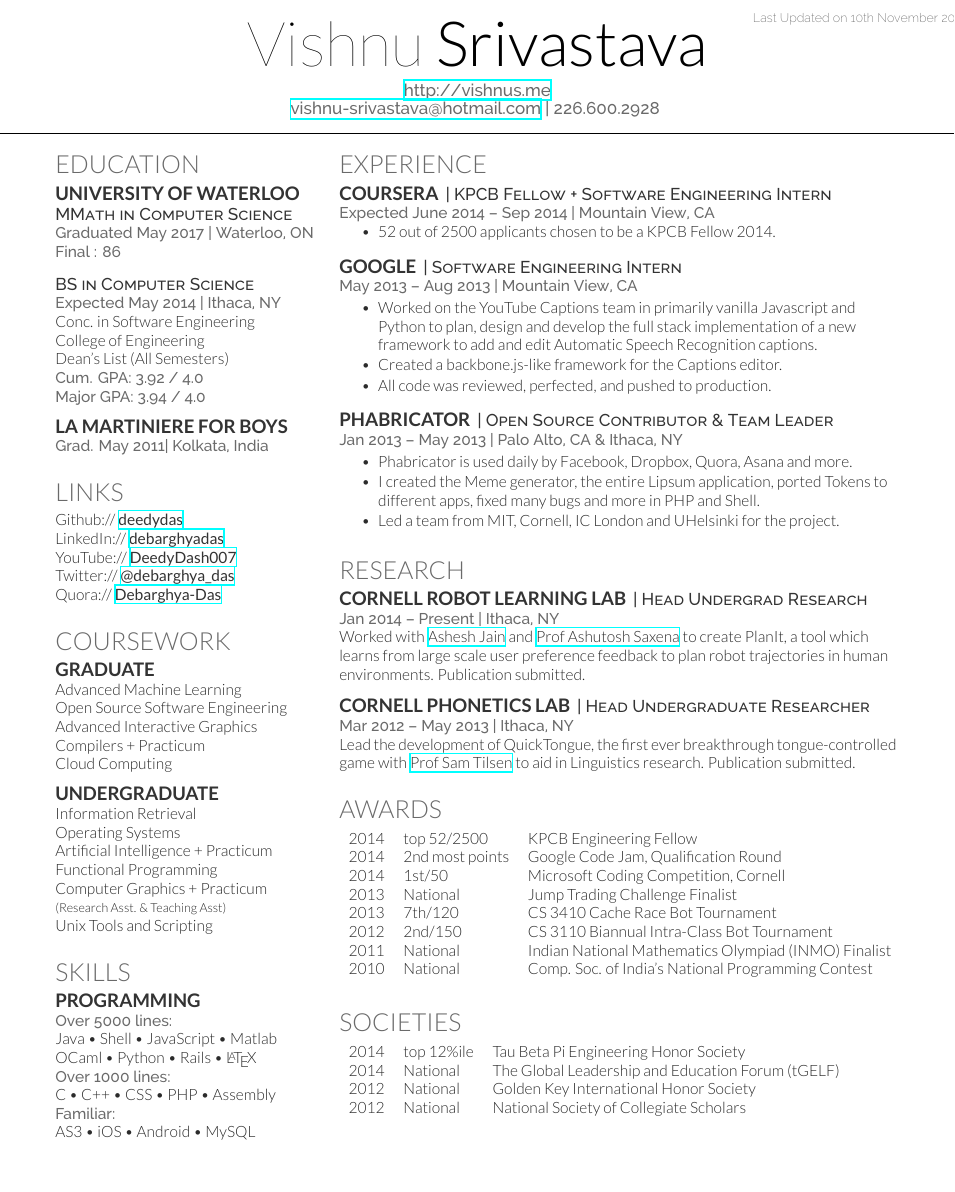
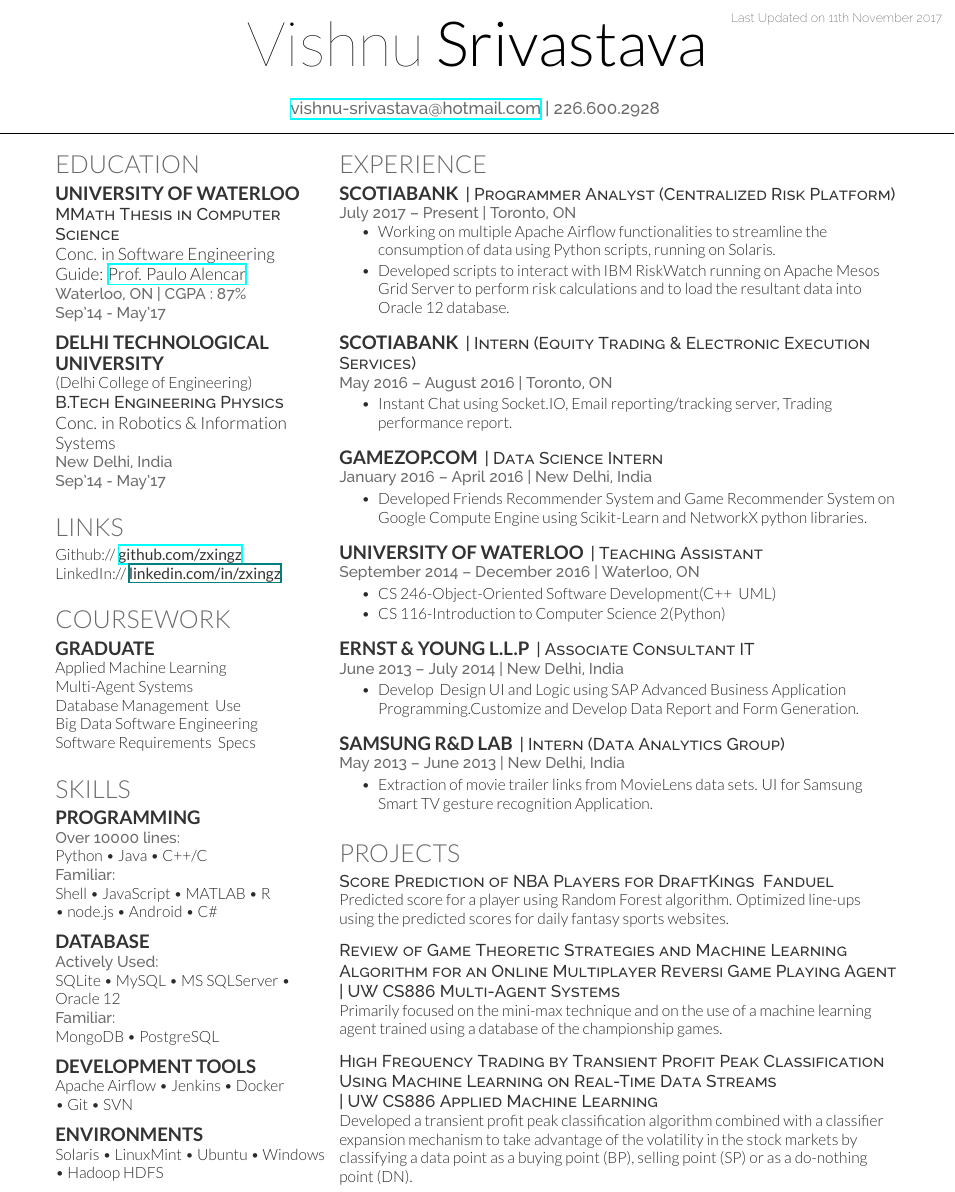
Before and after one commit to zxingz/Resume, a LaTeX CV (Vishnu-Resume.tex): part of the page, cut so that both start at the same text, the shorter picture padded with empty space. The pictures show the PDF file Vishnu-Resume.pdf that the author committed with the source.

Commit message:
v1 changes made

```diff
--- a/Vishnu-Resume.tex
+++ b/Vishnu-Resume.tex
@@ -67,22 +66,17 @@
 \section{Education}
 
 \subsection{University of Waterloo}
-\descript{MEng in Computer Science}
-\location{Expected Dec 2014 | Ithaca, NY \\ Cum. GPA: N/A}
+\descript{MMath Thesis in Computer Science}
+Conc. in Software Engineering \\
+Guide: \href{https://cs.uwaterloo.ca/about/people/palencar}{Prof. Paulo Alencar}\\
+\location{Waterloo, ON | CGPA : 87\% \\ Sep'14 - May'17}
 \sectionsep
 
-
-\descript{BS in Computer Science}
-\location{Expected May 2014 | Ithaca, NY}
-Conc. in Software Engineering \\
-College of Engineering \\
-Dean's List (All Semesters) \\
-\location{ Cum. GPA: 3.92 / 4.0 \\
-Major GPA: 3.94 / 4.0}
-\sectionsep
-
-\subsection{La Martiniere for Boys}
-\location{Grad. May 2011|  Kolkata, India}
+\subsection{Delhi Technological \\University}
+(Delhi College of Engineering)\\
+\descript{B.Tech Engineering Physics}
+Conc. in Robotics \& Information Systems \\
+\location{New Delhi, India \\ Sep'14 - May'17}
 \sectionsep
 
 %%%%%%%%%%%%%%%%%%%%%%%%%%%%%%%%%%%%%%
@@ -90,11 +84,8 @@
 %%%%%%%%%%%%%%%%%%%%%%%%%%%%%%%%%%%%%%
 
 \section{Links}
-Github:// \href{https://github.com/deedydas}{\custombold{deedydas}} \\
-LinkedIn://  \href{https://www.linkedin.com/in/debarghyadas}{\custombold{debarghyadas}} \\
-YouTube://  \href{https://www.youtube.com/user/DeedyDash007}{\custombold{DeedyDash007}} \\
-Twitter://  \href{https://twitter.com/debarghya_das}{\custombold{@debarghya\_das}} \\
-Quora://  \href{https://www.quora.com/Debarghya-Das}{\custombold{Debarghya-Das}}
+Github:// \href{https://github.com/zxingz}{\custombold{github.com/zxingz}} \\
+LinkedIn://  \href{www.linkedin.com/in/zxingz/}{\custombold{linkedin.com/in/zxingz}} \\
 \sectionsep
 
 %%%%%%%%%%%%%%%%%%%%%%%%%%%%%%%%%%%%%%
@@ -103,21 +94,11 @@
 
 \section{Coursework}
 \subsection{Graduate}
-Advanced Machine Learning \\
-Open Source Software Engineering \\
-Advanced Interactive Graphics \\
-Compilers + Practicum \\
-Cloud Computing \\
-\sectionsep
-
-\subsection{Undergraduate}
-Information Retrieval \\
-Operating Systems \\
-Artificial Intelligence + Practicum \\
-Functional Programming \\
-Computer Graphics + Practicum \\
-{\footnotesize \textit{\textbf{(Research Asst. \& Teaching Asst) }}} \\
-Unix Tools and Scripting \\
+Applied Machine Learning\\
+Multi-Agent Systems\\
+Database Management & Use\\
+Big Data Software Engineering\\
+Software Requirements & Specs\\
 \sectionsep
 
 %%%%%%%%%%%%%%%%%%%%%%%%%%%%%%%%%%%%%%
@@ -126,15 +107,26 @@
 
 \section{Skills}
 \subsection{Programming}
-\location{Over 5000 lines:}
-Java \textbullet{}   Shell \textbullet{} JavaScript \textbullet{} Matlab \\
-OCaml \textbullet{} Python \textbullet{} Rails \textbullet{} \LaTeX\ \\
-\location{Over 1000 lines:}
-C \textbullet{} C++ \textbullet{} CSS \textbullet{} PHP \textbullet{} Assembly \\
+\location{Over 10000 lines:}
+Python \textbullet{} Java \textbullet{} C++/C\\
 \location{Familiar:}
-AS3 \textbullet{} iOS \textbullet{} Android \textbullet{} MySQL
+Shell \textbullet{} JavaScript \textbullet{} MATLAB \textbullet{} R\\ \textbullet{} node.js \textbullet{} Android \textbullet{} C\#
 \sectionsep
 
+\subsection{Database}
+\location{Actively Used:}
+SQLite \textbullet{} MySQL \textbullet{} MS SQLServer \textbullet{} Oracle 12\\
+\location{Familiar:}
+MongoDB \textbullet{} PostgreSQL
+\sectionsep
+
+\subsection{Development Tools}
+Apache Airflow \textbullet{} Jenkins \textbullet{} Docker \\ \textbullet{} Git \textbullet{} SVN
+\sectionsep
+
+\subsection{Environments}
+Solaris \textbullet{} LinuxMint \textbullet{} Ubuntu \textbullet{} Windows\\
+\textbullet{} Hadoop HDFS
 %%%%%%%%%%%%%%%%%%%%%%%%%%%%%%%%%%%%%%
 %
 %     COLUMN TWO
@@ -151,74 +143,79 @@
 
 \section{Experience}
 
-\runsubsection{Coursera}
-\descript{| KPCB Fellow + Software Engineering Intern }
-\location{Expected June 2014 – Sep 2014 | Mountain View, CA}
+\runsubsection{Scotiabank}
+\descript{| Programmer Analyst (Centralized Risk Platform)}
+\location{July 2017 – Present | Toronto, ON}
 \vspace{\topsep} % Hacky fix for awkward extra vertical space
-\begin{tightemize}\item 52 out of 2500 applicants chosen to be a KPCB Fellow 2014.
+\begin{tightemize}\item Working on multiple Apache Airflow functionalities to streamline the consumption of data using Python scripts, running on Solaris.
+\item Developed scripts to interact with IBM RiskWatch running on Apache Mesos Grid Server to perform risk calculations and to load the resultant data into Oracle 12 database.
 \end{tightemize}
 \sectionsep
 
-\runsubsection{Google}
-\descript{| Software Engineering Intern }
-\location{May 2013 – Aug 2013 | Mountain View, CA}
-\begin{tightemize}
-\item Worked on the YouTube Captions team in primarily vanilla Javascript and Python to plan, design and develop the full stack implementation of a new framework to add and edit Automatic Speech Recognition captions.\item Created a backbone.js-like framework for the Captions editor.\item All code was reviewed, perfected, and pushed to production.\end{tightemize}
+\runsubsection{Scotiabank}
+\descript{| Intern (Equity Trading \& Electronic Execution Services)}
+\location{May 2016 – August 2016 | Toronto, ON}
+\begin{tightemize}\item Instant Chat using Socket.IO, Email reporting/tracking server, Trading performance report.
+\end{tightemize}
 \sectionsep
 
-\runsubsection{Phabricator}
-\descript{| Open Source Contributor \& Team Leader}
-\location{Jan 2013 – May 2013 | Palo Alto, CA \& Ithaca, NY}
-\begin{tightemize}
-\item Phabricator is used daily by Facebook, Dropbox, Quora, Asana and more.\item I created the Meme generator, the entire Lipsum application, ported Tokens to different apps, fixed many bugs and more in PHP and Shell.\item Led a team from MIT, Cornell, IC London and UHelsinki for the project.\end{tightemize}
+\runsubsection{Gamezop.com}
+\descript{| Data Science Intern}
+\location{January 2016 – April 2016 | New Delhi, India}
+\begin{tightemize}\item Developed Friends Recommender System and Game Recommender System on
+Google Compute Engine using Scikit-Learn and NetworkX python libraries.
+\end{tightemize}
 \sectionsep
 
+\runsubsection{University of Waterloo}
+\descript{| Teaching Assistant}
+\location{September 2014 – December 2016 | Waterloo, ON}
+\begin{tightemize}\item CS 246-Object-Oriented Software Development(C++ & UML)
+\item CS 116-Introduction to Computer Science 2(Python)
+\end{tightemize}
+\sectionsep
+
+\runsubsection{ERNST \& YOUNG L.L.P}
+\descript{| Associate Consultant IT}
+\location{June 2013 – July 2014 | New Delhi, India}
+\begin{tightemize}\item Develop & Design UI and Logic using SAP Advanced Business Application
+Programming.Customize and Develop Data Report and Form Generation.
+\end{tightemize}
+\sectionsep
+
+\runsubsection{SAMSUNG R\&D LAB}
+\descript{| Intern (Data Analytics Group)}
+\location{May 2013 – June 2013 | New Delhi, India}
+\begin{tightemize}\item Extraction of movie trailer links from MovieLens data sets. UI for Samsung Smart TV gesture recognition Application.
+\end{tightemize}
+\sectionsep
 %%%%%%%%%%%%%%%%%%%%%%%%%%%%%%%%%%%%%%
 %     RESEARCH
 %%%%%%%%%%%%%%%%%%%%%%%%%%%%%%%%%%%%%%
 
-\section{Research}
-\runsubsection{Cornell Robot Learning Lab}
-\descript{| Head Undergrad Research}
-\location{Jan 2014 – Present | Ithaca, NY}
-Worked with \textbf{\href{http://www.cs.cornell.edu/~ashesh/}{Ashesh Jain}} and \textbf{\href{http://www.cs.cornell.edu/~asaxena/}{Prof Ashutosh Saxena}} to create \textbf{PlanIt}, a tool which  learns from large scale user preference feedback to plan robot trajectories in human environments.  Publication submitted.
+\section{Projects}
+\descript{Score Prediction of NBA Players for DraftKings & Fanduel}
+\descript{}
+\location{}
+Predicted score for a player using Random Forest algorithm. Optimized line-ups using the predicted
+scores for daily fantasy sports websites.
 \sectionsep
 
-\runsubsection{Cornell Phonetics Lab}
-\descript{| Head Undergraduate Researcher}
-\location{Mar 2012 – May 2013 | Ithaca, NY}
-Lead the development of \textbf{QuickTongue}, the first ever breakthrough tongue-controlled game with \textbf{\href{http://conf.ling.cornell.edu/~tilsen/}{Prof Sam Tilsen}} to aid in Linguistics research. Publication submitted.
+\descript{Review of Game Theoretic Strategies and Machine Learning Algorithm for an
+Online Multiplayer Reversi Game Playing Agent}
+\descript{| UW CS886 Multi-Agent Systems}
+\location{}
+Primarily focused on the mini-max technique and on the use of a machine learning agent trained
+using a database of the championship games.
 \sectionsep
 
-%%%%%%%%%%%%%%%%%%%%%%%%%%%%%%%%%%%%%%
-%     AWARDS
-%%%%%%%%%%%%%%%%%%%%%%%%%%%%%%%%%%%%%%
-
-\section{Awards}
-\begin{tabular}{rll}
-2014	     & top 52/2500  & KPCB Engineering Fellow\\
-2014	     & 2\textsuperscript{nd} most points  & Google Code Jam, Qualification Round\\
-2014	     & 1\textsuperscript{st}/50  & Microsoft Coding Competition, Cornell\\
-2013	     & National  & Jump Trading Challenge Finalist\\
-2013     & 7\textsuperscript{th}/120 & CS 3410 Cache Race Bot Tournament  \\
-2012     & 2\textsuperscript{nd}/150 & CS 3110 Biannual Intra-Class Bot Tournament \\
-2011     & National & Indian National Mathematics Olympiad (INMO) Finalist \\
-2010     & National & Comp. Soc. of India's National Programming Contest\\
-\end{tabular}
-\sectionsep
-
-%%%%%%%%%%%%%%%%%%%%%%%%%%%%%%%%%%%%%%
-%     SOCIETIES
-%%%%%%%%%%%%%%%%%%%%%%%%%%%%%%%%%%%%%%
-
-\section{Societies}
-
-\begin{tabular}{rll}
-2014 	& top 12\%ile    & Tau Beta Pi Engineering Honor Society\\
-2014   & National   & The Global Leadership and Education Forum (tGELF)\\
-2012   &  National  & Golden Key International Honor Society\\
-2012   &  National   & National Society of Collegiate Scholars\\
-\end{tabular}
+\descript{High Frequency Trading by Transient Profit Peak Classification
+Using Machine Learning on Real-Time Data Streams}
+\descript{| UW CS886 Applied Machine Learning}
+\location{}
+Developed a transient profit peak classification algorithm combined with a classifier expansion
+mechanism to take advantage of the volatility in the stock markets by classifying a data point as a
+buying point (BP), selling point (SP) or as a do-nothing point (DN).
 \sectionsep
 
 \end{minipage}
```
Also changed, not shown: Vishnu-Resume.cls (+1 -1 lines), Vishnu-Resume.pdf, Vishnu-Resume.tex (3 more changed lines).
